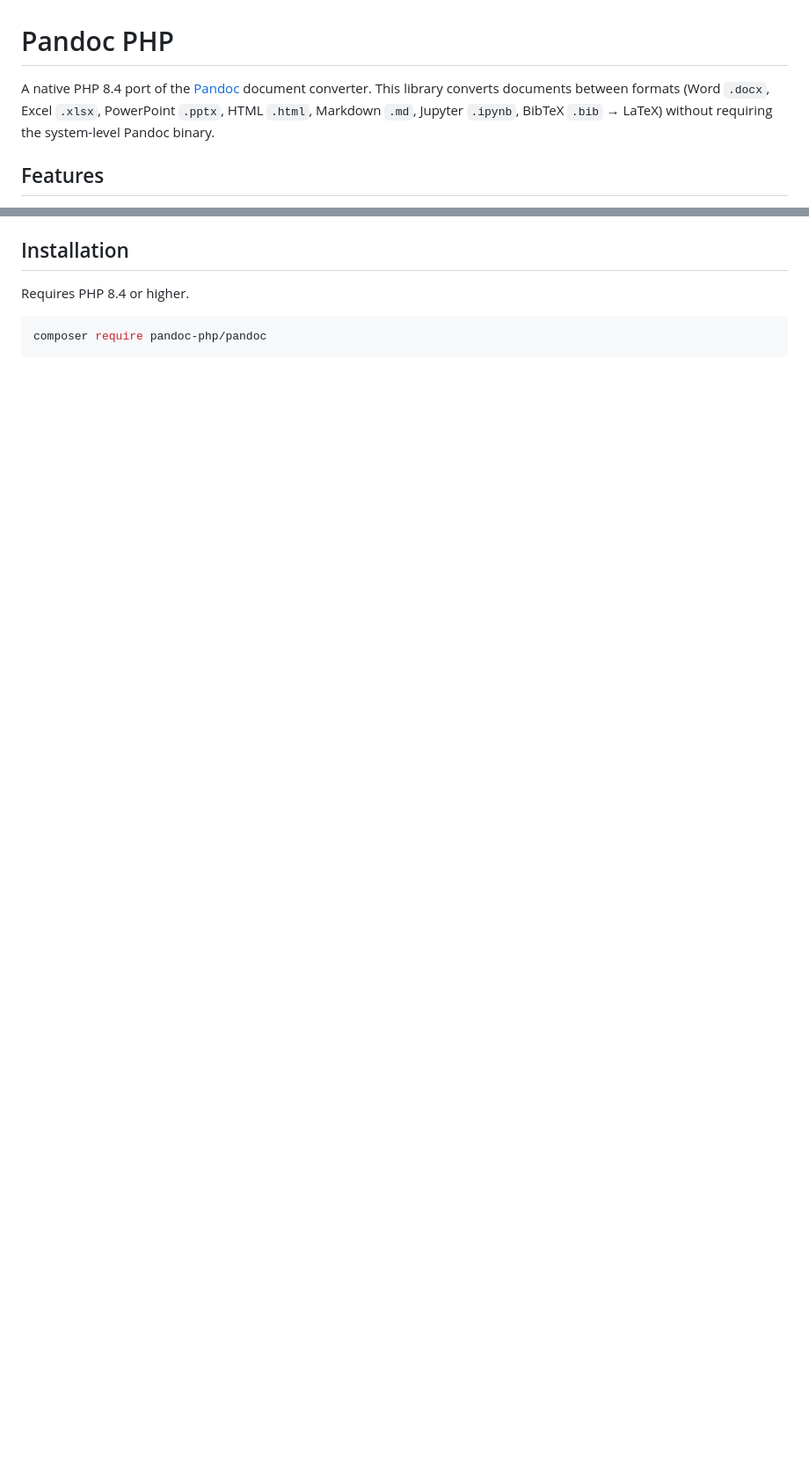
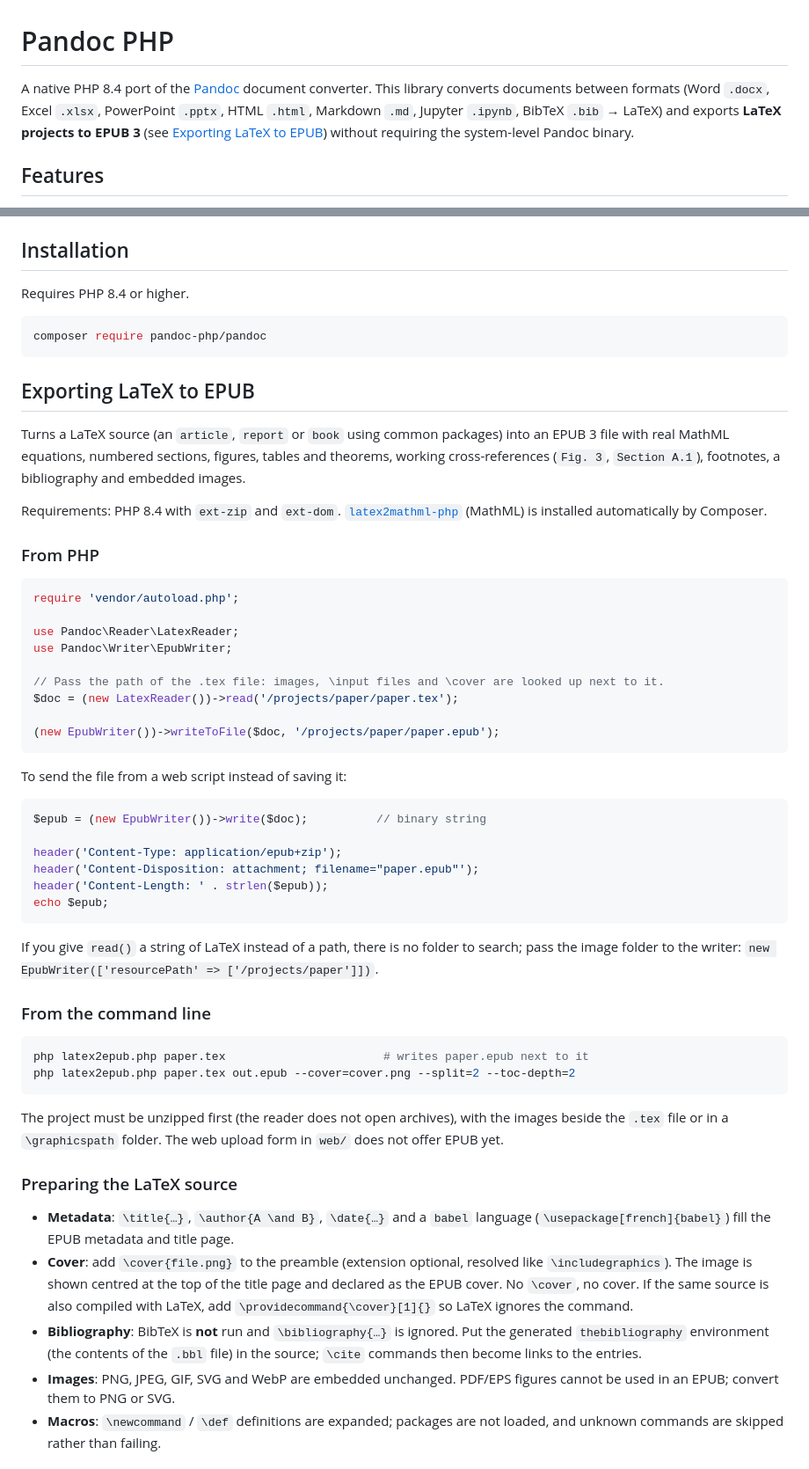
Before and after one commit to snorky22/php-pandoc, a Markdown page: README.md, 2 parts joined by grey strips. Shown at 88% size. Drawn GitHub-style; blank space fills up the shorter version.

````diff
--- a/README.md
+++ b/README.md
@@ -1,6 +1,6 @@
 # Pandoc PHP
 
-A native PHP 8.4 port of the [Pandoc](https://pandoc.org/) document converter. This library converts documents between formats (Word `.docx`, Excel `.xlsx`, PowerPoint `.pptx`, HTML `.html`, Markdown `.md`, Jupyter `.ipynb`, BibTeX `.bib` → LaTeX) without requiring the system-level Pandoc binary.
+A native PHP 8.4 port of the [Pandoc](https://pandoc.org/) document converter. This library converts documents between formats (Word `.docx`, Excel `.xlsx`, PowerPoint `.pptx`, HTML `.html`, Markdown `.md`, Jupyter `.ipynb`, BibTeX `.bib` → LaTeX) and exports **LaTeX projects to EPUB 3** (see [Exporting LaTeX to EPUB](#exporting-latex-to-epub)) without requiring the system-level Pandoc binary.
 
 ## Features
 
@@ -23,3 +23,54 @@ Requires PHP 8.4 or higher.
 ```bash
 composer require pandoc-php/pandoc
 ```
+
+## Exporting LaTeX to EPUB
+
+Turns a LaTeX source (an `article`, `report` or `book` using common packages) into an EPUB 3 file with real MathML equations, numbered sections, figures, tables and theorems, working cross-references (`Fig. 3`, `Section A.1`), footnotes, a bibliography and embedded images.
+
+Requirements: PHP 8.4 with `ext-zip` and `ext-dom`. [`latex2mathml-php`](https://packagist.org/packages/latex2mathml/latex2mathml-php) (MathML) is installed automatically by Composer.
+
+### From PHP
+
+```php
+require 'vendor/autoload.php';
+
+use Pandoc\Reader\LatexReader;
+use Pandoc\Writer\EpubWriter;
+
+// Pass the path of the .tex file: images, \input files and \cover are looked up next to it.
+$doc = (new LatexReader())->read('/projects/paper/paper.tex');
+
+(new EpubWriter())->writeToFile($doc, '/projects/paper/paper.epub');
+```
+
+To send the file from a web script instead of saving it:
+
+```php
+$epub = (new EpubWriter())->write($doc);          // binary string
+
+header('Content-Type: application/epub+zip');
+header('Content-Disposition: attachment; filename="paper.epub"');
+header('Content-Length: ' . strlen($epub));
+echo $epub;
+```
+
+If you give `read()` a string of LaTeX instead of a path, there is no folder to search; pass the image folder to the writer: `new EpubWriter(['resourcePath' => ['/projects/paper']])`.
+
+### From the command line
+
+```bash
+php latex2epub.php paper.tex                       # writes paper.epub next to it
+php latex2epub.php paper.tex out.epub --cover=cover.png --split=2 --toc-depth=2
+```
+
+The project must be unzipped first (the reader does not open archives), with the images beside the `.tex` file or in a `\graphicspath` folder. The web upload form in `web/` does not offer EPUB yet.
+
+### Preparing the LaTeX source
+
+*   **Metadata**: `\title{…}`, `\author{A \and B}`, `\date{…}` and a `babel` language (`\usepackage[french]{babel}`) fill the EPUB metadata and title page.
+*   **Cover**: add `\cover{file.png}` to the preamble (extension optional, resolved like `\includegraphics`). The image is shown centred at the top of the title page and declared as the EPUB cover. No `\cover`, no cover. If the same source is also compiled with LaTeX, add `\providecommand{\cover}[1]{}` so LaTeX ignores the command.
+*   **Bibliography**: BibTeX is **not** run and `\bibliography{…}` is ignored. Put the generated `thebibliography` environment (the contents of the `.bbl` file) in the source; `\cite` commands then become links to the entries.
+*   **Images**: PNG, JPEG, GIF, SVG and WebP are embedded unchanged. PDF/EPS figures cannot be used in an EPUB; convert them to PNG or SVG.
+*   **Macros**: `\newcommand` / `\def` definitions are expanded; packages are not loaded, and unknown commands are skipped rather than failing.
+
````
Also changed, not shown: other parts of README.md (+23 -19 lines).
